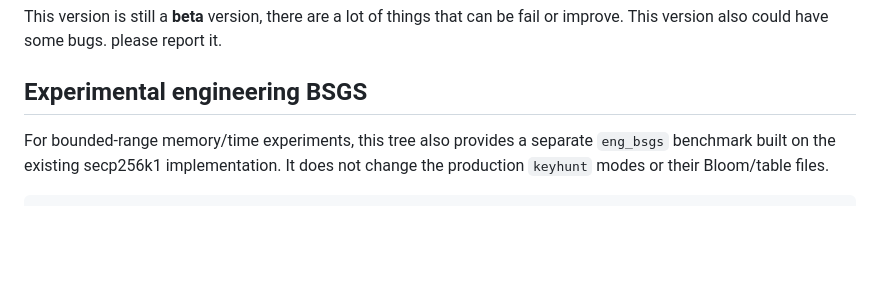
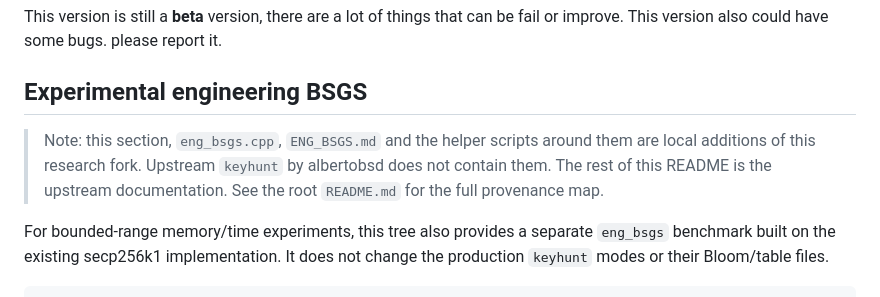
Before and after one commit to matbar14/ECDSA-research, a Markdown page: keyhunt/README.md, the part around the change. GitHub-like rendering; blank space fills up the shorter version.

```diff
--- a/keyhunt/README.md
+++ b/keyhunt/README.md
@@ -116,6 +116,12 @@ This version is still a **beta** version, there are a lot of things that can be
 This version also could have some bugs. please report it.
 
 ## Experimental engineering BSGS
+
+> Note: this section, `eng_bsgs.cpp`, `ENG_BSGS.md` and the helper scripts
+> around them are local additions of this research fork. Upstream `keyhunt`
+> by albertobsd does not contain them. The rest of this README is the
+> upstream documentation. See the root `README.md` for the full provenance
+> map.
 
 For bounded-range memory/time experiments, this tree also provides a separate
 `eng_bsgs` benchmark built on the existing secp256k1 implementation. It does
```
Also changed, not shown: README.md (+44 -1 lines).
